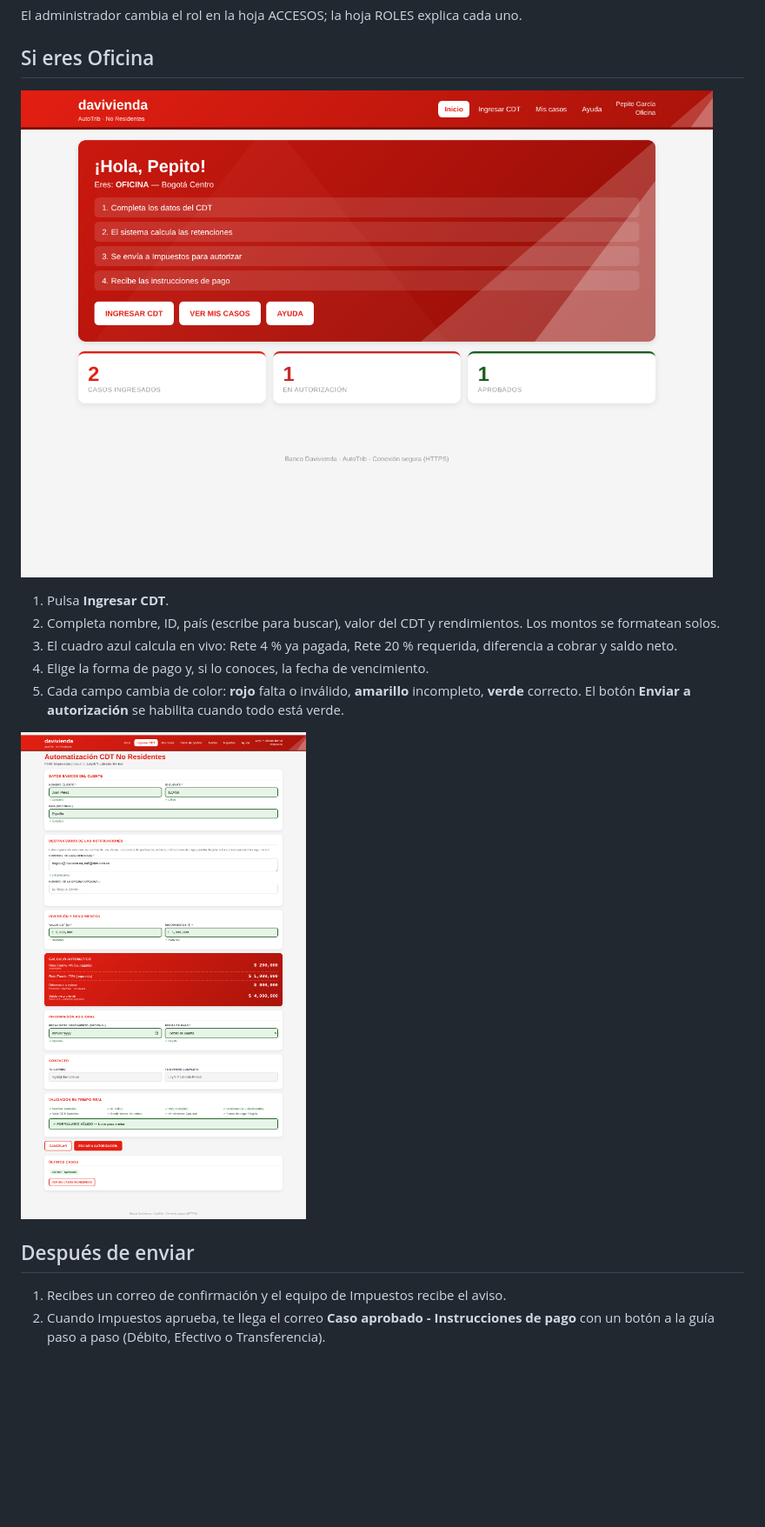
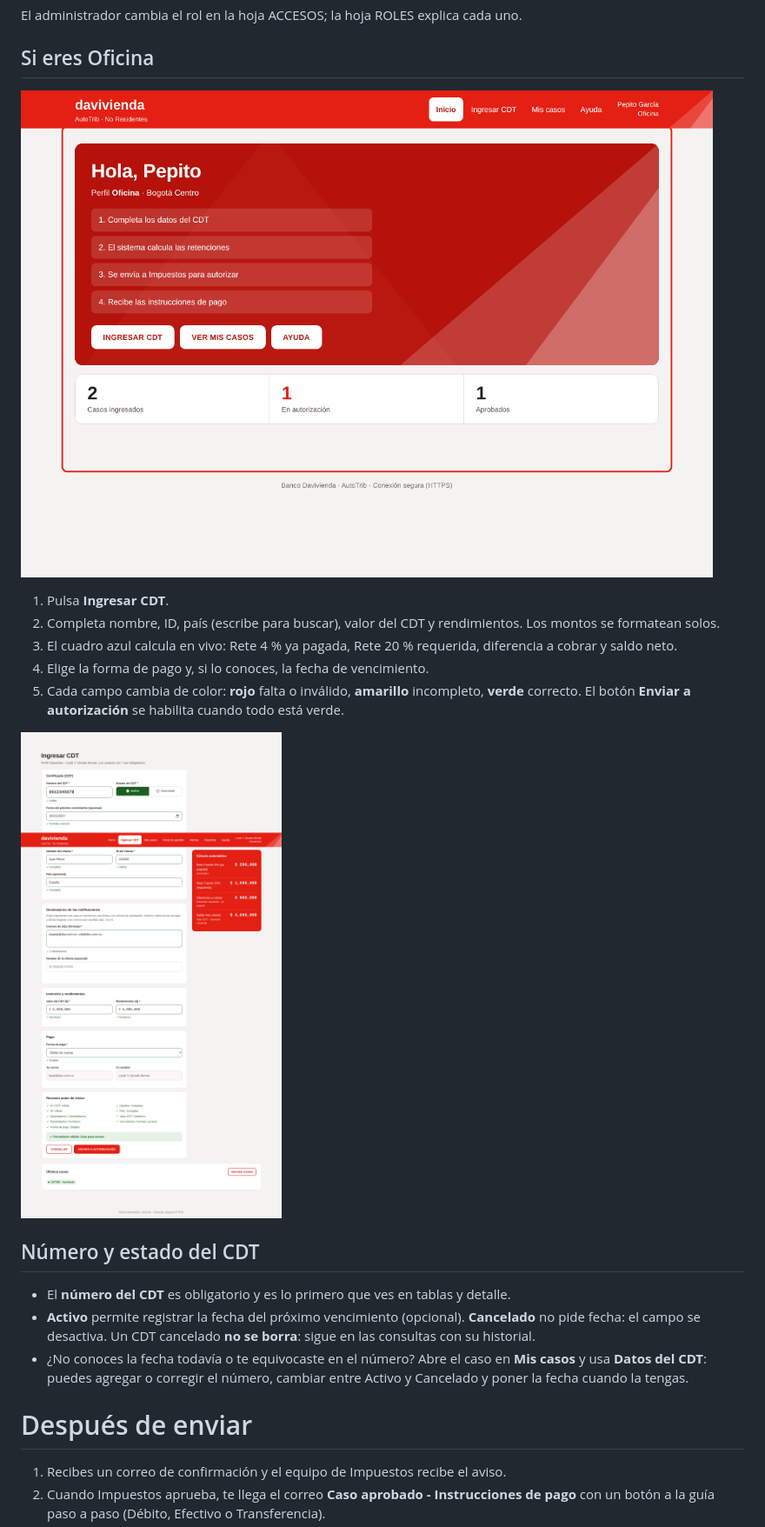
Before and after one commit to rebeca07-pedrozo/AutoTrib-NoResidentes, a Markdown page: docs/MANUAL_USUARIO.md, the part around the change. Shown at 87% size. Drawn GitHub-style; pictures changed too: docs/img/Oficina-desktop-form.png, docs/img/Oficina-desktop-inicio.png; blank space fills up the shorter version.

```diff
--- a/docs/MANUAL_USUARIO.md
+++ b/docs/MANUAL_USUARIO.md
@@ -22,7 +22,13 @@ El administrador cambia el rol en la hoja ACCESOS; la hoja ROLES explica cada un
 
 ![Formulario de ingesta con validación en tiempo real](img/Oficina-desktop-form.png)
 
-## Después de enviar
+## Número y estado del CDT
+
+- El **número del CDT** es obligatorio y es lo primero que ves en tablas y detalle.
+- **Activo** permite registrar la fecha del próximo vencimiento (opcional). **Cancelado** no pide fecha: el campo se desactiva. Un CDT cancelado **no se borra**: sigue en las consultas con su historial.
+- ¿No conoces la fecha todavía o te equivocaste en el número? Abre el caso en **Mis casos** y usa **Datos del CDT**: puedes agregar o corregir el número, cambiar entre Activo y Cancelado y poner la fecha cuando la tengas.
+
+# Después de enviar
 
 1. Recibes un correo de confirmación y el equipo de Impuestos recibe el aviso.
 2. Cuando Impuestos aprueba, te llega el correo **Caso aprobado - Instrucciones de pago** con un botón a la guía paso a paso (Débito, Efectivo o Transferencia).
```
Also changed, not shown: README.md (+22 -1 lines), docs/img/Operativo-desktop-detalle.png, docs/img/Operativo-desktop-panel.png, 13 other files.
